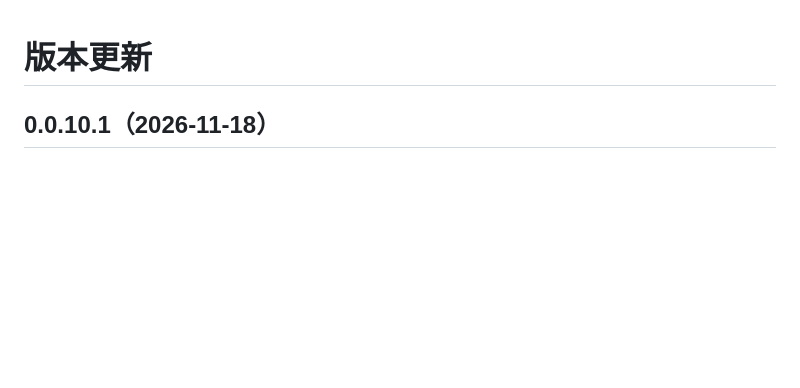
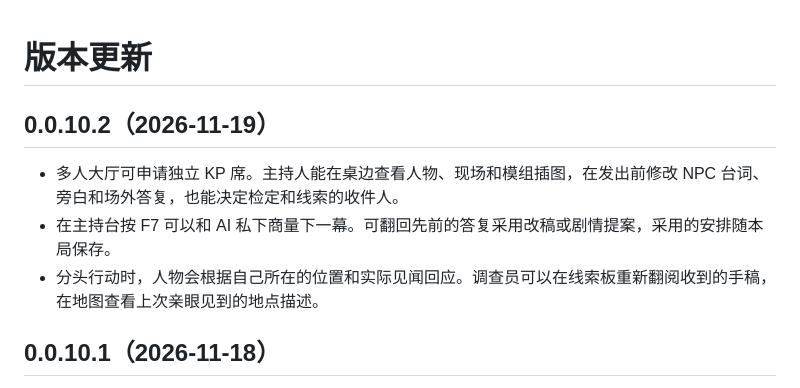
Before and after one commit to satoshinji2992/autokeeper, a Markdown page: CHANGELOG.md, the part around the change. GitHub-like rendering; blank space fills up the shorter version.

```diff
--- a/CHANGELOG.md
+++ b/CHANGELOG.md
@@ -1,4 +1,10 @@
 # 版本更新
+
+## 0.0.10.2（2026-11-19）
+
+- 多人大厅可申请独立 KP 席。主持人能在桌边查看人物、现场和模组插图，在发出前修改 NPC 台词、旁白和场外答复，也能决定检定和线索的收件人。
+- 在主持台按 F7 可以和 AI 私下商量下一幕。可翻回先前的答复采用改稿或剧情提案，采用的安排随本局保存。
+- 分头行动时，人物会根据自己所在的位置和实际见闻回应。调查员可以在线索板重新翻阅收到的手稿，在地图查看上次亲眼见到的地点描述。
 
 ## 0.0.10.1（2026-11-18）
 
```
Also changed, not shown: README.md (+2 -2 lines), docs/playing.md (+7 -4 lines), docs/img/keeper-review.png (added), docs/site/icon.png (added), 2 other files.
